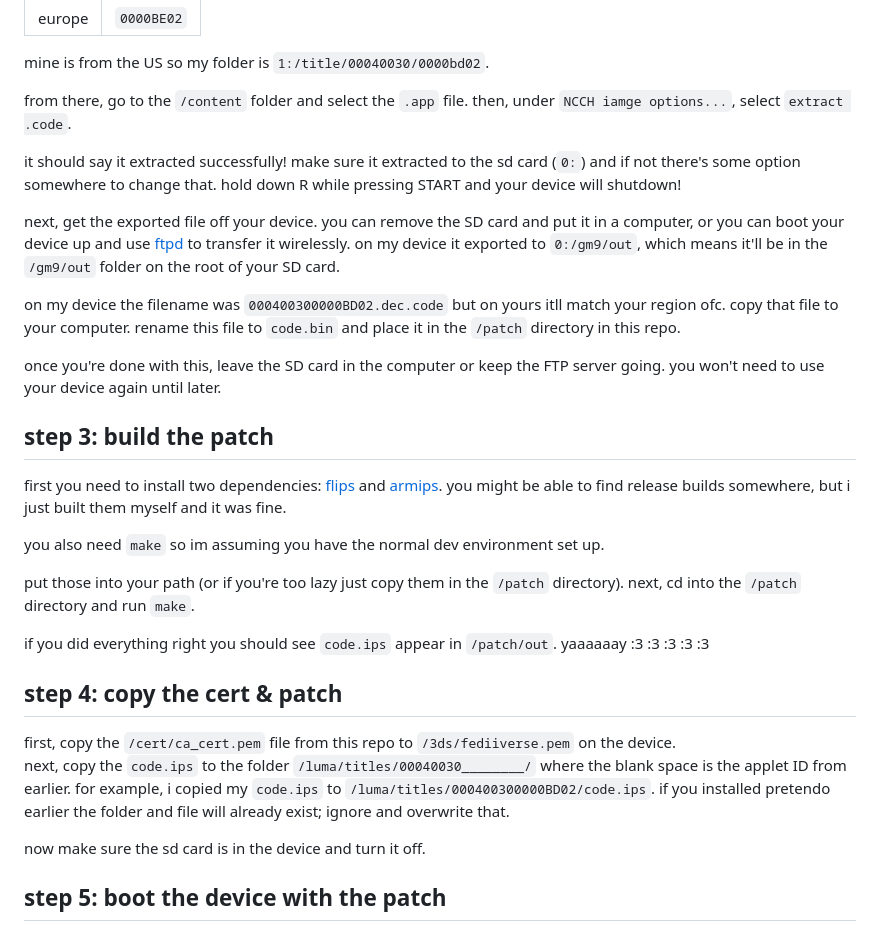
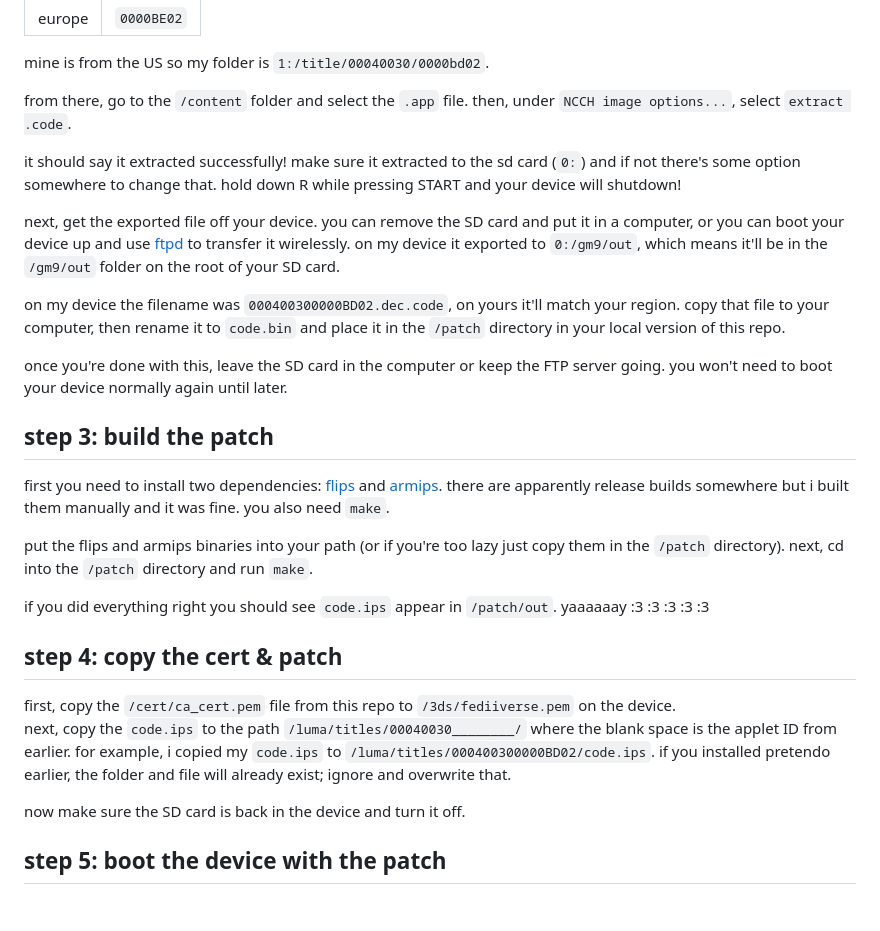
Before and after one commit to 760ceb3b9c0ba4872cadf3ce35a7a494/fediiverse, a Markdown page: docs/setup-client.md, the part around the change. Rendered like a GitHub page; blank space fills up the shorter version.

Commit message:
fix client setup documentation

```diff
--- a/docs/setup-client.md
+++ b/docs/setup-client.md
@@ -36,7 +36,7 @@ next you have to go to the folder for the specific region of your device:
 
 mine is from the US so my folder is `1:/title/00040030/0000bd02`.
 
-from there, go to the `/content` folder and select the `.app` file. then, under `NCCH iamge options...`, select `extract .code`.
+from there, go to the `/content` folder and select the `.app` file. then, under `NCCH image options...`, select `extract .code`.
 
 it should say it extracted successfully! make sure it extracted to the sd card (`0:`) and if not there's some option somewhere to change that.
 hold down R while pressing START and your device will shutdown!
@@ -44,31 +44,28 @@ hold down R while pressing START and your device will shutdown!
 next, get the exported file off your device. you can remove the SD card and put it in a computer, or you can boot your device up and use [ftpd](https://github.com/mtheall/ftpd) to transfer it wirelessly.
 on my device it exported to `0:/gm9/out`, which means it'll be in the `/gm9/out` folder on the root of your SD card.
 
-on my device the filename was `000400300000BD02.dec.code` but on yours itll match your region ofc.
-copy that file to your computer.
-rename this file to `code.bin` and place it in the `/patch` directory in this repo.
+on my device the filename was `000400300000BD02.dec.code`, on yours it'll match your region.
+copy that file to your computer, then rename it to `code.bin` and place it in the `/patch` directory in your local version of this repo.
 
 once you're done with this, leave the SD card in the computer or keep the FTP server going.
-you won't need to use your device again until later.
+you won't need to boot your device normally again until later.
 
 ## step 3: build the patch
 first you need to install two dependencies: [flips](https://github.com/Alcaro/Flips) and [armips](https://github.com/Kingcom/armips).
-you might be able to find release builds somewhere, but i just built them myself and it was fine.
+there are apparently release builds somewhere but i built them manually and it was fine. you also need `make`.
 
-you also need `make` so im assuming you have the normal dev environment set up.
-
-put those into your path (or if you're too lazy just copy them in the `/patch` directory).
+put the flips and armips binaries into your path (or if you're too lazy just copy them in the `/patch` directory).
 next, cd into the `/patch` directory and run `make`.
 
 if you did everything right you should see `code.ips` appear in `/patch/out`. yaaaaaay :3 :3 :3 :3 :3
 
 ## step 4: copy the cert & patch
 first, copy the `/cert/ca_cert.pem` file from this repo to `/3ds/fediiverse.pem` on the device.
-next, copy the `code.ips` to the folder `/luma/titles/00040030________/` where the blank space is the applet ID from earlier.
+next, copy the `code.ips` to the path `/luma/titles/00040030________/` where the blank space is the applet ID from earlier.
 for example, i copied my `code.ips` to `/luma/titles/000400300000BD02/code.ips`.
-if you installed pretendo earlier the folder and file will already exist; ignore and overwrite that.
+if you installed pretendo earlier, the folder and file will already exist; ignore and overwrite that.
 
-now make sure the sd card is in the device and turn it off.
+now make sure the SD card is back in the device and turn it off.
 
 ## step 5: boot the device with the patch
 turn on the device while holding SELECT. it should come up with a "luma3ds configuration" screen. if it doesnt, shutdown and try again.
```
